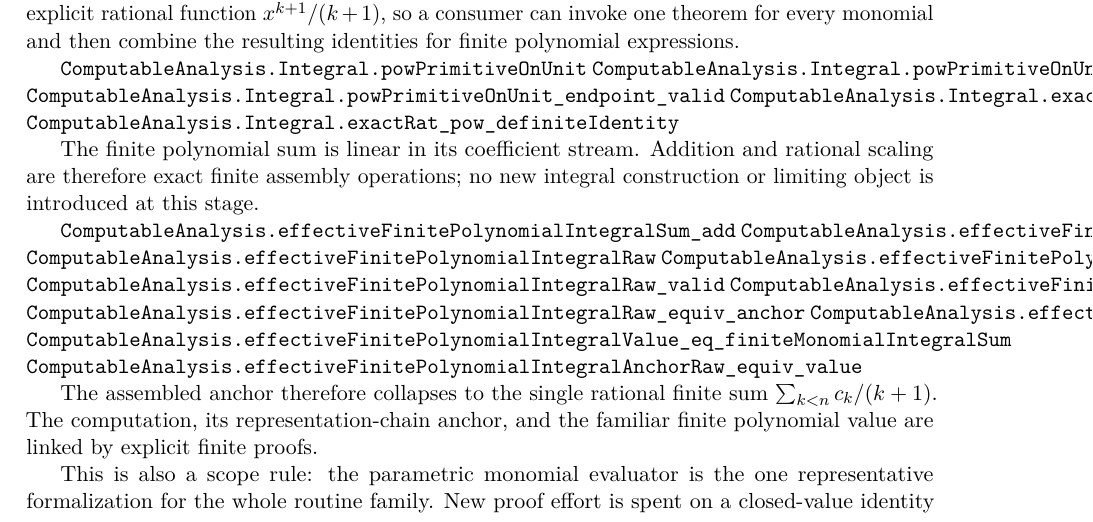
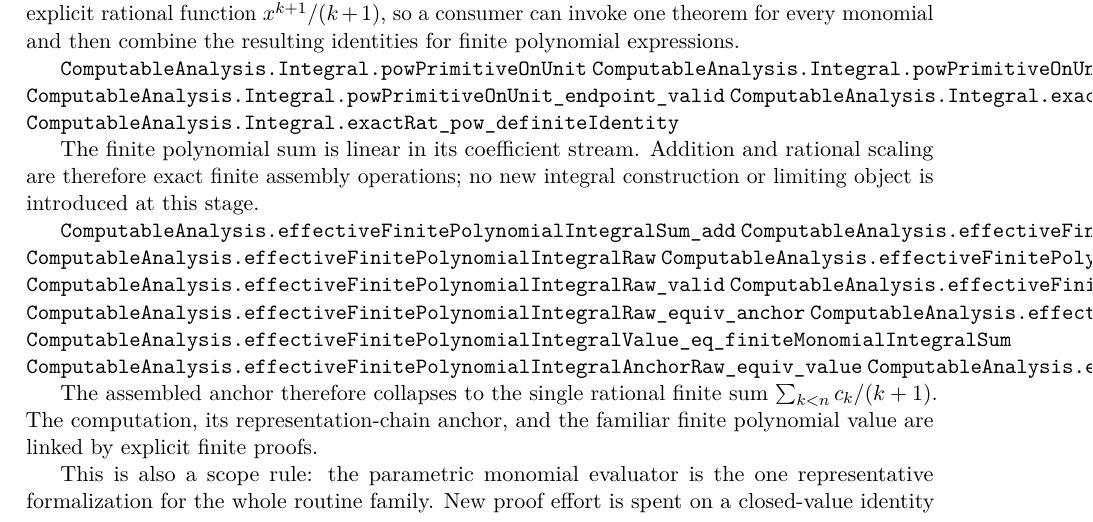
Before and after one commit to liuyao12/computable-analysis, a LaTeX thesis (blueprint/src/web.tex, which reads blueprint/src/03-integrals.tex): part of page 53 of 120, cut so that both start at the same text. Compiled offline with pdfLaTeX.

Commit message:
Add finite polynomial integral width budget

```diff
--- a/blueprint/src/03-integrals.tex
+++ b/blueprint/src/03-integrals.tex
@@ -1253,6 +1253,7 @@ integral construction or limiting object is introduced at this stage.
 \lean{ComputableAnalysis.effectiveFinitePolynomialIntegralValue}
 \lean{ComputableAnalysis.effectiveFinitePolynomialIntegralValue_eq_finiteMonomialIntegralSum}
 \lean{ComputableAnalysis.effectiveFinitePolynomialIntegralAnchorRaw_equiv_value}
+\lean{ComputableAnalysis.effectiveFinitePolynomialIntegralRaw_compute_width_le}
 \leanok
 
 The assembled anchor therefore collapses to the single rational finite sum
```
Also changed, not shown: 2 other files.
